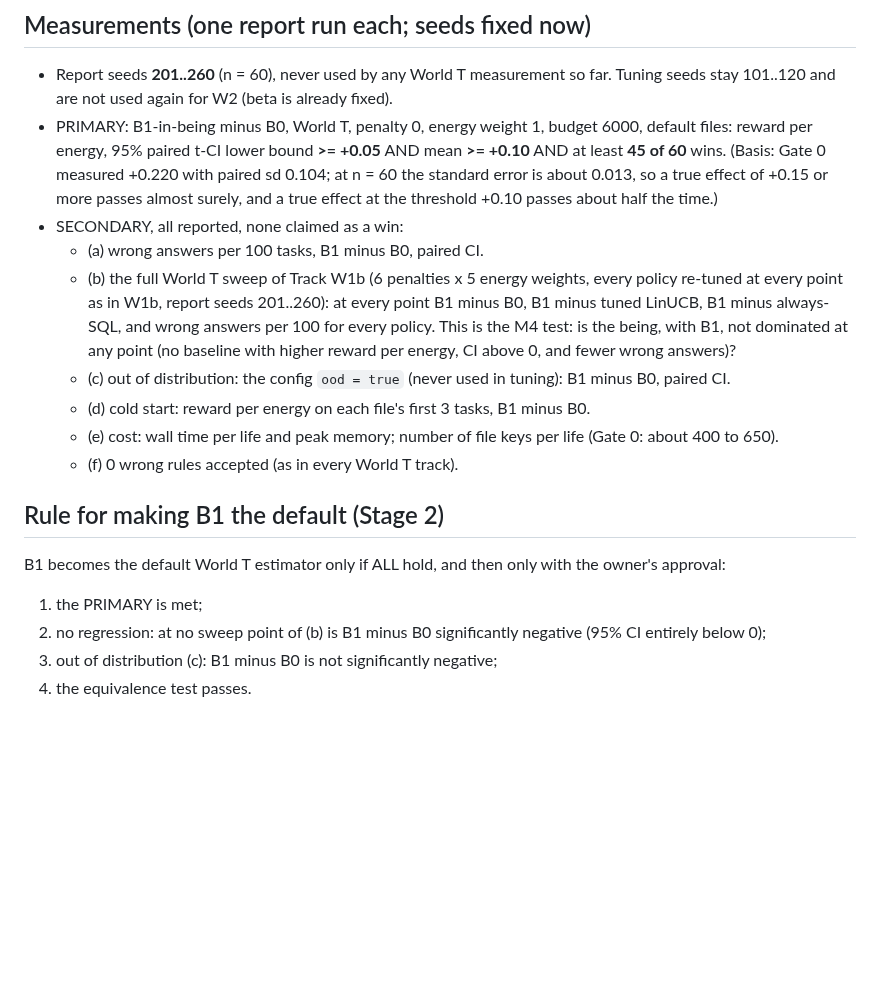
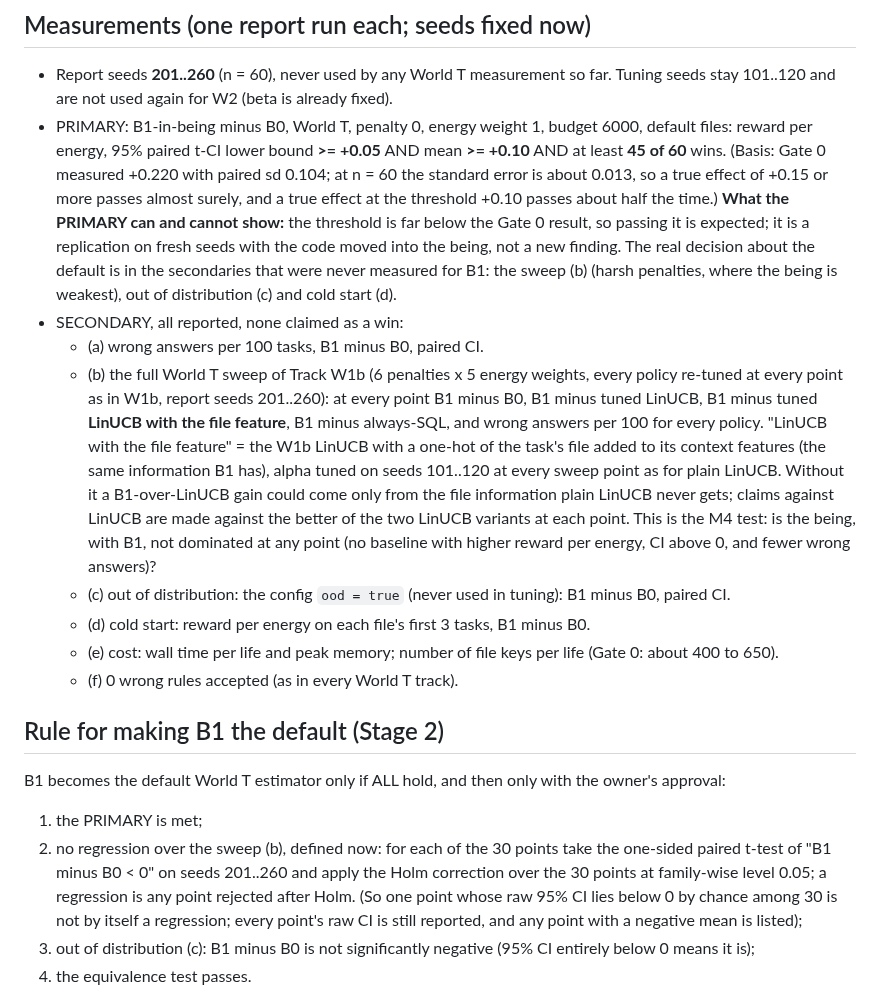
Before and after one commit to arunkatherashala/Kore, a Markdown page: docs/b1_default_prereg.md, the part around the change. Rendered like a GitHub page; blank space fills up the shorter version.

Commit message:
docs: Track W2 pre-registration, reviewer edits (LinUCB with the file feature as a baseline, Holm-defined regression over the 30 sweep points, primary stated as a replication)
Co-Authored-By: Claude Opus 5.5 <noreply@anthropic.com>

```diff
--- a/docs/b1_default_prereg.md
+++ b/docs/b1_default_prereg.md
@@ -45,11 +45,19 @@ same reward per energy on tuning seeds 101..120 (bit-identical), and the same on
   95% paired t-CI lower bound **>= +0.05** AND mean **>= +0.10** AND at least **45 of 60** wins. (Basis: Gate 0
   measured +0.220 with paired sd 0.104; at n = 60 the standard error is about 0.013, so a true effect of +0.15 or
   more passes almost surely, and a true effect at the threshold +0.10 passes about half the time.)
+  **What the PRIMARY can and cannot show:** the threshold is far below the Gate 0 result, so passing it is expected; it
+  is a replication on fresh seeds with the code moved into the being, not a new finding. The real decision about the
+  default is in the secondaries that were never measured for B1: the sweep (b) (harsh penalties, where the being is
+  weakest), out of distribution (c) and cold start (d).
 * SECONDARY, all reported, none claimed as a win:
   * (a) wrong answers per 100 tasks, B1 minus B0, paired CI.
   * (b) the full World T sweep of Track W1b (6 penalties x 5 energy weights, every policy re-tuned at every point as
-    in W1b, report seeds 201..260): at every point B1 minus B0, B1 minus tuned LinUCB, B1 minus always-SQL, and wrong
-    answers per 100 for every policy. This is the M4 test: is the being, with B1, not dominated at any point (no
+    in W1b, report seeds 201..260): at every point B1 minus B0, B1 minus tuned LinUCB, B1 minus tuned **LinUCB with
+    the file feature**, B1 minus always-SQL, and wrong answers per 100 for every policy. "LinUCB with the file
+    feature" = the W1b LinUCB with a one-hot of the task's file added to its context features (the same information
+    B1 has), alpha tuned on seeds 101..120 at every sweep point as for plain LinUCB. Without it a B1-over-LinUCB gain
+    could come only from the file information plain LinUCB never gets; claims against LinUCB are made against the
+    better of the two LinUCB variants at each point. This is the M4 test: is the being, with B1, not dominated at any point (no
     baseline with higher reward per energy, CI above 0, and fewer wrong answers)?
   * (c) out of distribution: the config `ood = true` (never used in tuning): B1 minus B0, paired CI.
   * (d) cold start: reward per energy on each file's first 3 tasks, B1 minus B0.
@@ -61,8 +69,11 @@ same reward per energy on tuning seeds 101..120 (bit-identical), and the same on
 B1 becomes the default World T estimator only if ALL hold, and then only with the owner's approval:
 
 1. the PRIMARY is met;
-2. no regression: at no sweep point of (b) is B1 minus B0 significantly negative (95% CI entirely below 0);
-3. out of distribution (c): B1 minus B0 is not significantly negative;
+2. no regression over the sweep (b), defined now: for each of the 30 points take the one-sided paired t-test of
+   "B1 minus B0 < 0" on seeds 201..260 and apply the Holm correction over the 30 points at family-wise level 0.05; a
+   regression is any point rejected after Holm. (So one point whose raw 95% CI lies below 0 by chance among 30 is not
+   by itself a regression; every point's raw CI is still reported, and any point with a negative mean is listed);
+3. out of distribution (c): B1 minus B0 is not significantly negative (95% CI entirely below 0 means it is);
 4. the equivalence test passes.
 
 Stage 2 changes the default of `wt_file_key` to true for new beings only. The golden test is then re-pinned for the new
```
